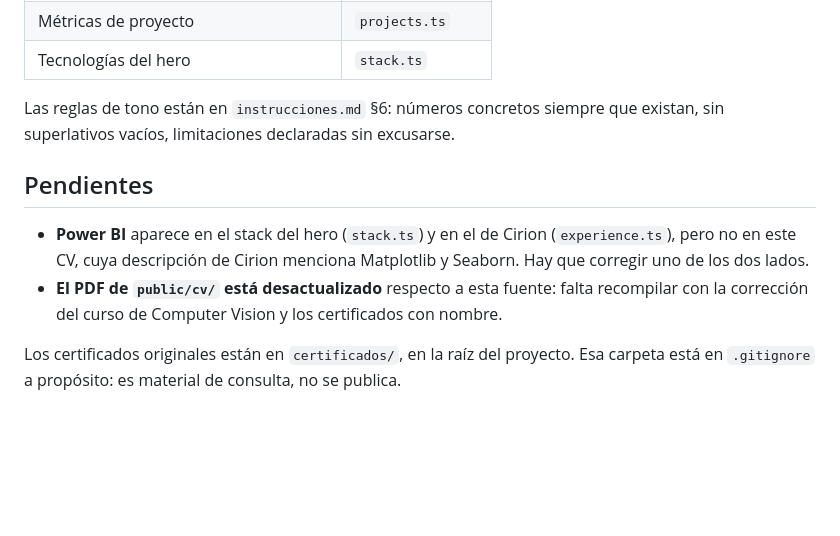
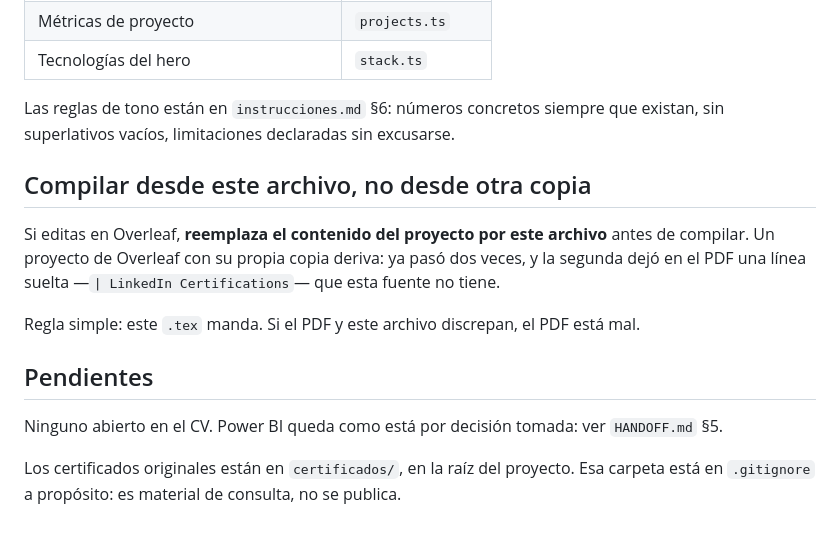
Before and after one commit to ZtanQ/Portfolio, a Markdown page: cv/README.md, the part around the change. Drawn GitHub-style; blank space fills up the shorter version.

Commit message:
registra la decision sobre Power BI y la fuente unica del CV
Power BI se queda como esta: aparece en el stack del hero y en el de
Cirion, no en el CV. Discrepancia conocida y aceptada, anotada en
HANDOFF §5 para que no se reabra.

Documenta ademas que cv/gabriel-reyna-cv.tex es la fuente y que hay
que volcarlo en Overleaf antes de compilar. Una copia paralela alla
ya derivo dos veces.

```diff
--- a/cv/README.md
+++ b/cv/README.md
@@ -70,14 +70,20 @@ tener los dos abiertos. Cuando cambie un dato aquí, revisar su equivalente en
 Las reglas de tono están en `instrucciones.md` §6: números concretos siempre que
 existan, sin superlativos vacíos, limitaciones declaradas sin excusarse.
 
+## Compilar desde este archivo, no desde otra copia
+
+Si editas en Overleaf, **reemplaza el contenido del proyecto por este archivo**
+antes de compilar. Un proyecto de Overleaf con su propia copia deriva: ya pasó
+dos veces, y la segunda dejó en el PDF una línea suelta —`| LinkedIn
+Certifications`— que esta fuente no tiene.
+
+Regla simple: este `.tex` manda. Si el PDF y este archivo discrepan, el PDF
+está mal.
+
 ## Pendientes
 
-- **Power BI** aparece en el stack del hero (`stack.ts`) y en el de Cirion
-  (`experience.ts`), pero no en este CV, cuya descripción de Cirion menciona
-  Matplotlib y Seaborn. Hay que corregir uno de los dos lados.
-- **El PDF de `public/cv/` está desactualizado** respecto a esta fuente: falta
-  recompilar con la corrección del curso de Computer Vision y los certificados
-  con nombre.
+Ninguno abierto en el CV. Power BI queda como está por decisión tomada: ver
+`HANDOFF.md` §5.
 
 Los certificados originales están en `certificados/`, en la raíz del proyecto.
 Esa carpeta está en `.gitignore` a propósito: es material de consulta, no se
```
Also changed, not shown: HANDOFF.md (+2 -0 lines).
